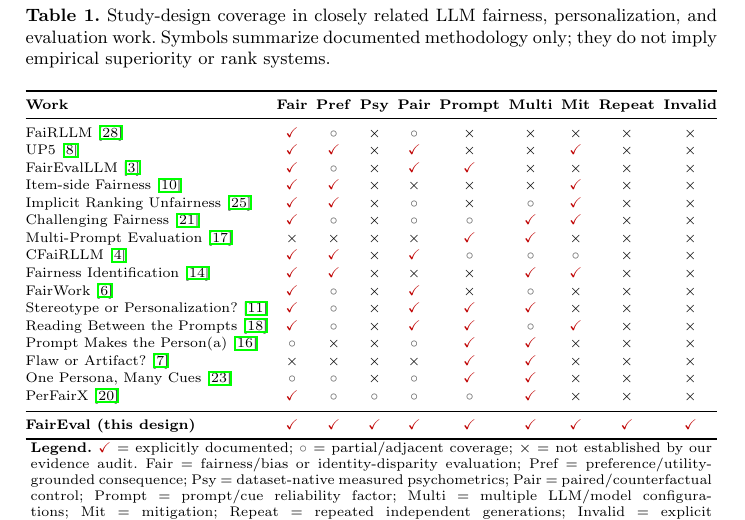
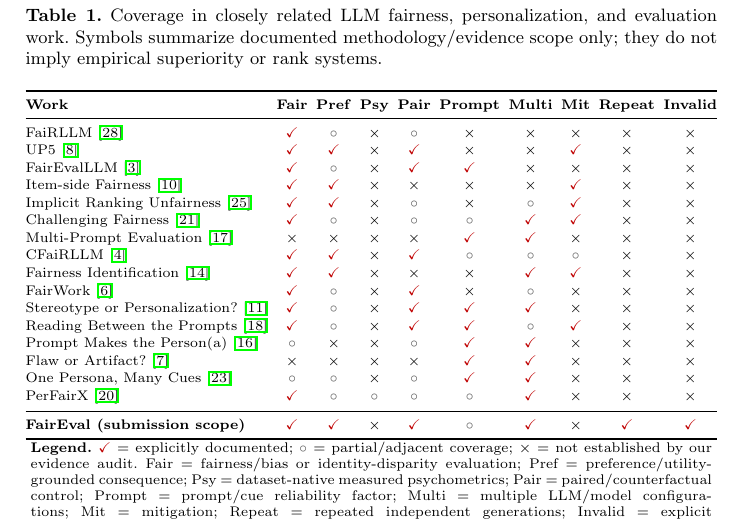
Before and after one commit to Rocky5502/-FairEval, a LaTeX paper (paper/main.tex, which reads paper/related_work_table.tex): part of page 5 of 18, cut so that both start at the same text. Compiled offline with pdfLaTeX.

Commit message:
Align related-work comparison with completed submission scope

```diff
--- a/paper/related_work_table.tex
+++ b/paper/related_work_table.tex
@@ -6,7 +6,7 @@
 \newcommand{\cno}{\textcolor{black}{\ensuremath{\times}}}
 \begin{table}[t]
 \centering
-\caption{Study-design coverage in closely related LLM fairness, personalization, and evaluation work. Symbols summarize documented methodology only; they do not imply empirical superiority or rank systems.}
+\caption{Coverage in closely related LLM fairness, personalization, and evaluation work. Symbols summarize documented methodology/evidence scope only; they do not imply empirical superiority or rank systems.}
 \label{tab:related-coverage}
 \scriptsize
 \setlength{\tabcolsep}{2.15pt}
@@ -34,7 +34,7 @@ One Persona, Many Cues~\cite{weeber2026cues}        & \cpart & \cpart & \cno & \
 PerFairX~\cite{sah2025perfairx}                     & \cyes & \cpart & \cpart & \cpart & \cpart & \cyes & \cno & \cno & \cno \\
 \addlinespace[1pt]
 \midrule
-\textbf{FairEval (this design)}                    & \cyes & \cyes & \cyes & \cyes & \cyes & \cyes & \cyes & \cyes & \cyes \\
+\textbf{FairEval (submission scope)}              & \cyes & \cyes & \cno  & \cyes & \cpart & \cyes & \cno  & \cyes & \cyes \\
 \bottomrule
 \end{tabular}}
 \vspace{0.6mm}
```
